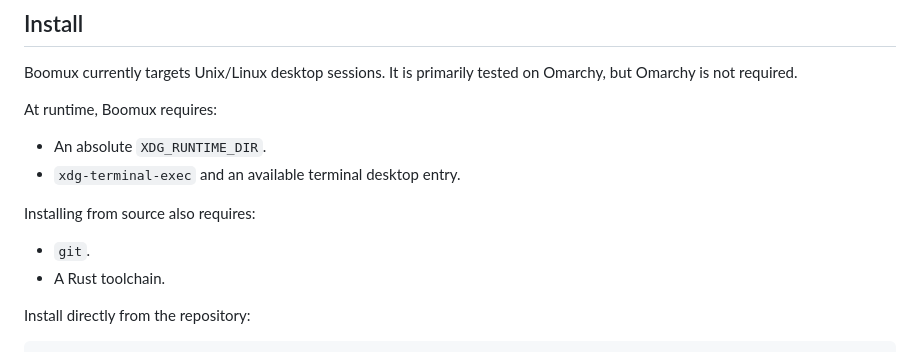
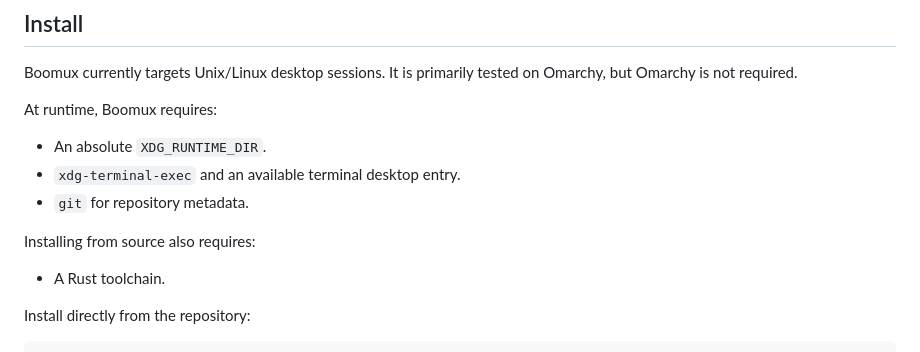
Before and after one commit to gardnmi/boomux, a Markdown page: README.md, the part around the change. GitHub-like rendering.

Commit message:
docs: clarify git requirement

```diff
--- a/README.md
+++ b/README.md
@@ -23,10 +23,10 @@ At runtime, Boomux requires:
 
 - An absolute `XDG_RUNTIME_DIR`.
 - `xdg-terminal-exec` and an available terminal desktop entry.
+- `git` for repository metadata.
 
 Installing from source also requires:
 
-- `git`.
 - A Rust toolchain.
 
 Install directly from the repository:
```
